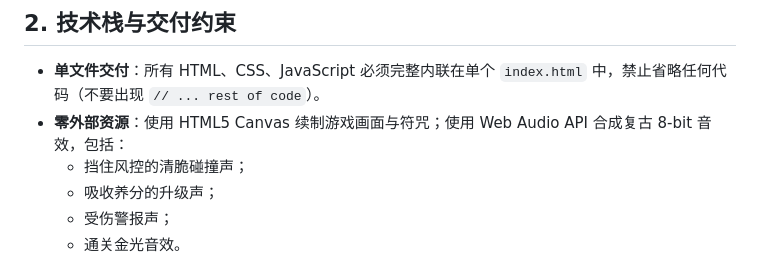
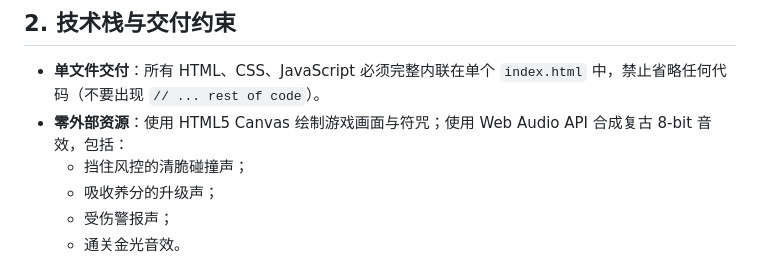
Before and after one commit to GinaGu666/islet, a Markdown page: docs/parsnip-survival-spec.md, the part around the change. Drawn GitHub-style.

Commit message:
docs: fix Canvas wording

```diff
--- a/docs/parsnip-survival-spec.md
+++ b/docs/parsnip-survival-spec.md
@@ -18,7 +18,7 @@
 ## 2. 技术栈与交付约束
 
 - **单文件交付**：所有 HTML、CSS、JavaScript 必须完整内联在单个 `index.html` 中，禁止省略任何代码（不要出现 `// ... rest of code`）。
-- **零外部资源**：使用 HTML5 Canvas 续制游戏画面与符咒；使用 Web Audio API 合成复古 8-bit 音效，包括：
+- **零外部资源**：使用 HTML5 Canvas 绘制游戏画面与符咒；使用 Web Audio API 合成复古 8-bit 音效，包括：
   - 挡住风控的清脆碰撞声；
   - 吸收养分的升级声；
   - 受伤警报声；
```
